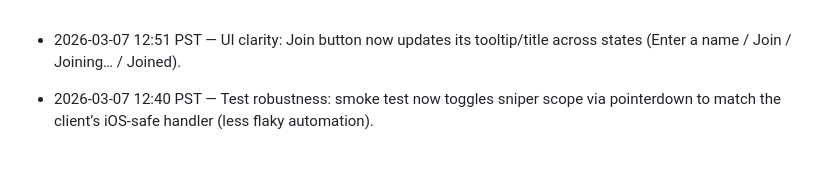
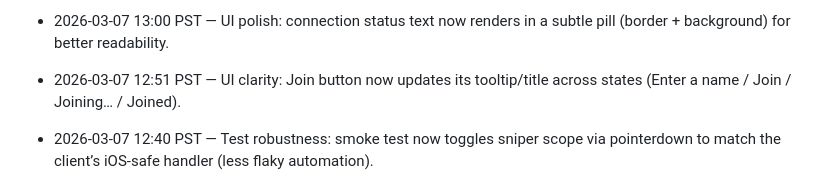
Before and after one commit to JiachenDuan/hunter-boyz, a Markdown page: IMPROVEMENTS_LOG.md, the part around the change. Drawn GitHub-style; blank space fills up the shorter version.

Commit message:
Chore: log conn status pill polish

```diff
--- a/IMPROVEMENTS_LOG.md
+++ b/IMPROVEMENTS_LOG.md
@@ -1,3 +1,4 @@
+- 2026-03-07 13:00 PST — UI polish: connection status text now renders in a subtle pill (border + background) for better readability.
 - 2026-03-07 12:51 PST — UI clarity: Join button now updates its tooltip/title across states (Enter a name / Join / Joining… / Joined).
 - 2026-03-07 12:40 PST — Test robustness: smoke test now toggles sniper scope via pointerdown to match the client’s iOS-safe handler (less flaky automation).
 - 2026-03-07 12:30 PST — Security/UI robustness: lobby player list no longer uses innerHTML; player colors are sanitized and names are rendered via text nodes.
```
